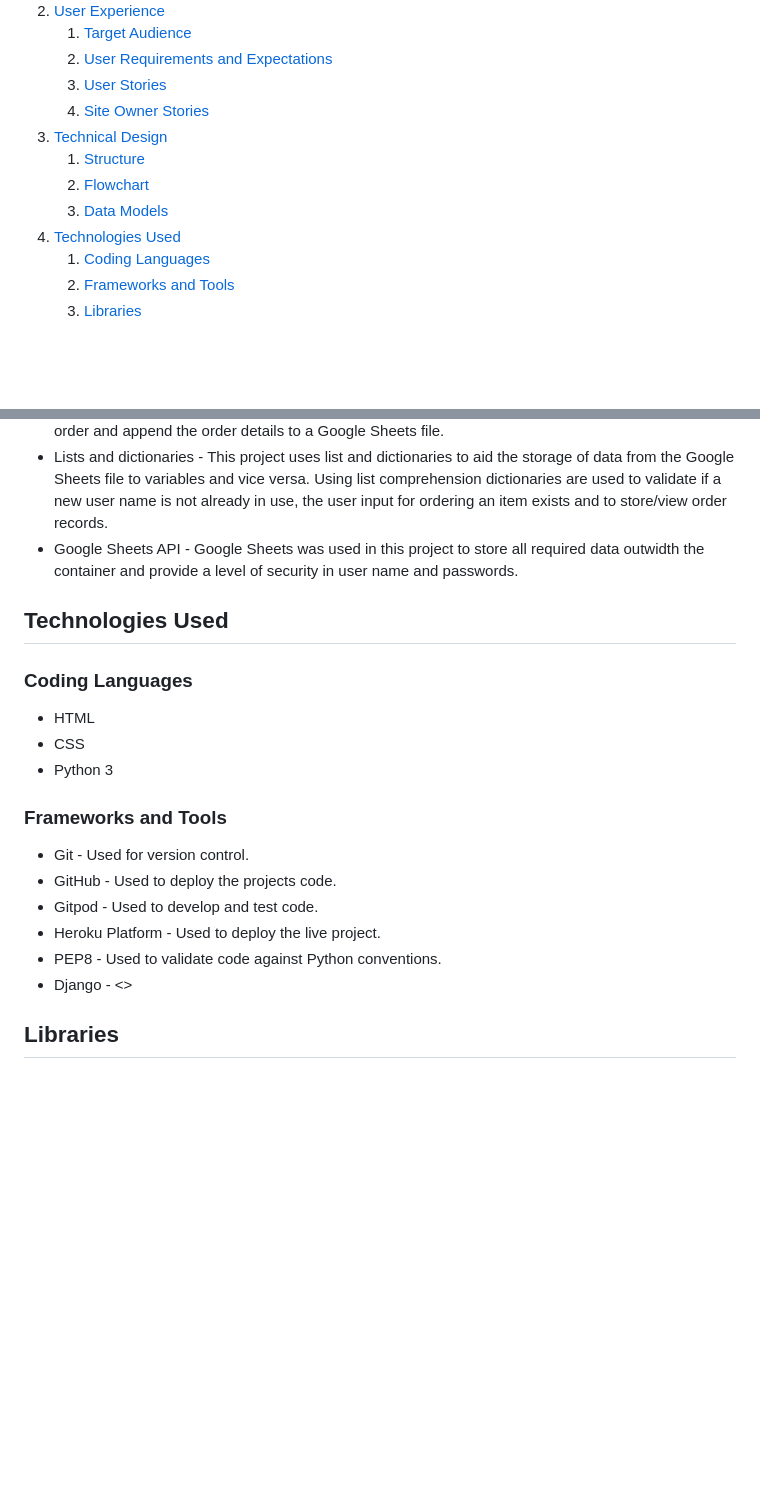
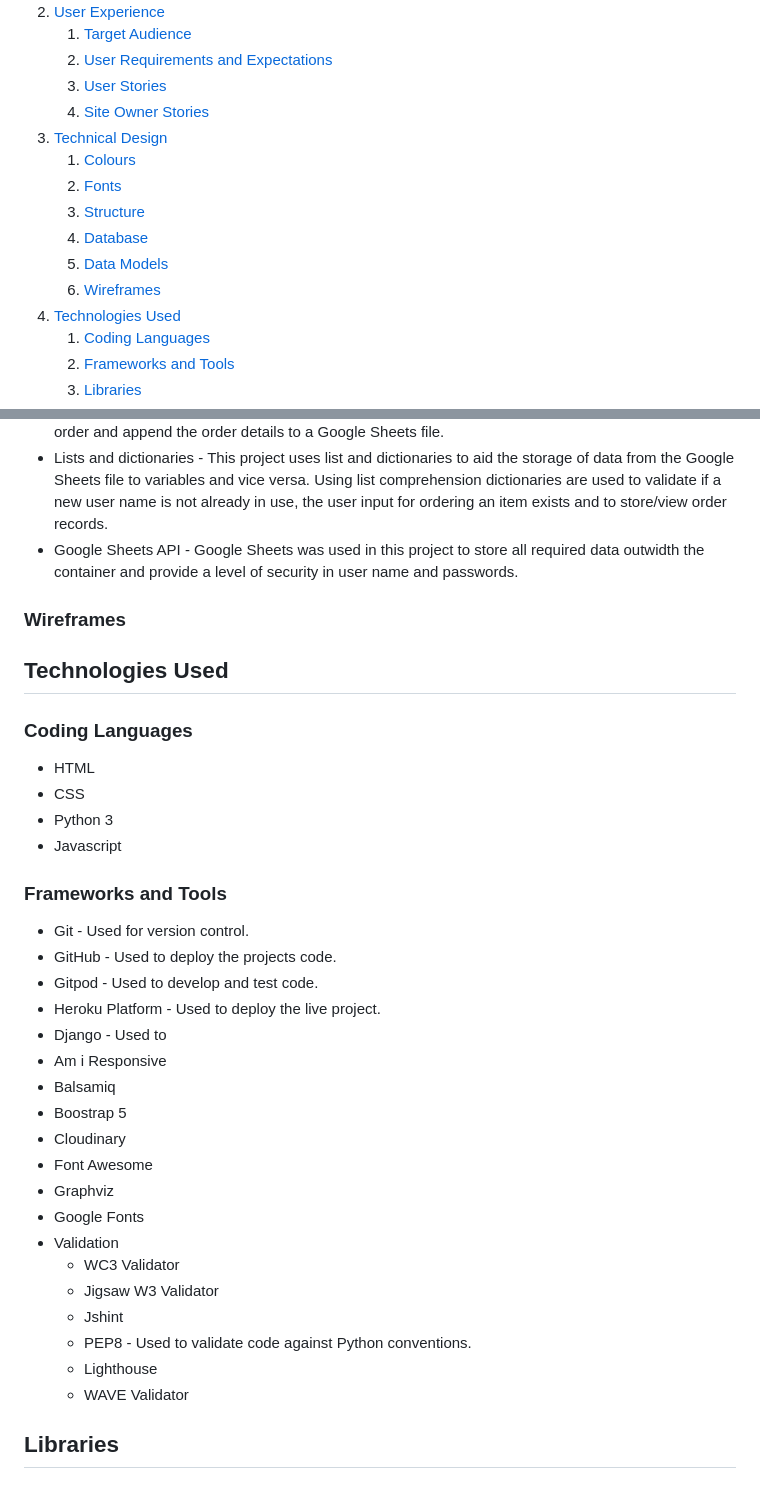
Before and after one commit to jkingportfolio/CI_PP4_Pic_Pals, a Markdown page: README.md, 2 parts joined by grey strips. Drawn GitHub-style; blank space fills up the shorter version.

Commit message:
Update: Frameworks and tools section in readme

```diff
--- a/README.md
+++ b/README.md
@@ -18,9 +18,12 @@ The Pic Pals Social website has been developed to provide users the chance to po
     3. [User Stories](#user-stories)
     4. [Site Owner Stories](#site-owner-stories)
 3. [Technical Design](#technical-design)
-    1. [Structure](#structure)
-    2. [Flowchart](#flowchart)
-    3. [Data Models](#data-models)
+    1. [Colours](#colours)
+    2. [Fonts](#fonts)
+    3. [Structure](#structure)
+    4. [Database](#database)
+    5. [Data Models](#data-models)
+    6. [Wireframes](#wireframes)
 4. [Technologies Used](#technologies-used)
     1. [Coding Languages](#coding-languages)
     2. [Frameworks and Tools](#frameworks-and-tools)
@@ -152,20 +155,36 @@ This project uses Object Orientated Programming to interact and manipulate the f
 - Lists and dictionaries - This project uses list and dictionaries to aid the storage of data from the Google Sheets file to variables and vice versa. Using list comprehension dictionaries are used to validate if a new user name is not already in use, the user input for ordering an item exists and to store/view order records.
 - Google Sheets API - Google Sheets was used in this project to store all required data outwidth the container and provide a level of security in user name and passwords.
 
+### Wireframes
+
 ## Technologies Used
 
 ### Coding Languages
 - HTML
 - CSS
 - Python 3
+- Javascript
 
 ### Frameworks and Tools
 - Git - Used for version control.
 - GitHub - Used to deploy the projects code.
 - Gitpod - Used to develop and test code.
 - Heroku Platform - Used to deploy the live project.
-- PEP8 - Used to validate code against Python conventions.
-- Django - <>
+- Django - Used to
+- Am i Responsive
+- Balsamiq
+- Boostrap 5
+- Cloudinary
+- Font Awesome
+- Graphviz
+- Google Fonts
+- Validation
+    - WC3 Validator
+    - Jigsaw W3 Validator
+    - Jshint
+    - PEP8 - Used to validate code against Python conventions.
+    - Lighthouse
+    - WAVE Validator
 
 ## Libraries
 
```
Also changed, not shown: other parts of README.md (+3 -3 lines).
